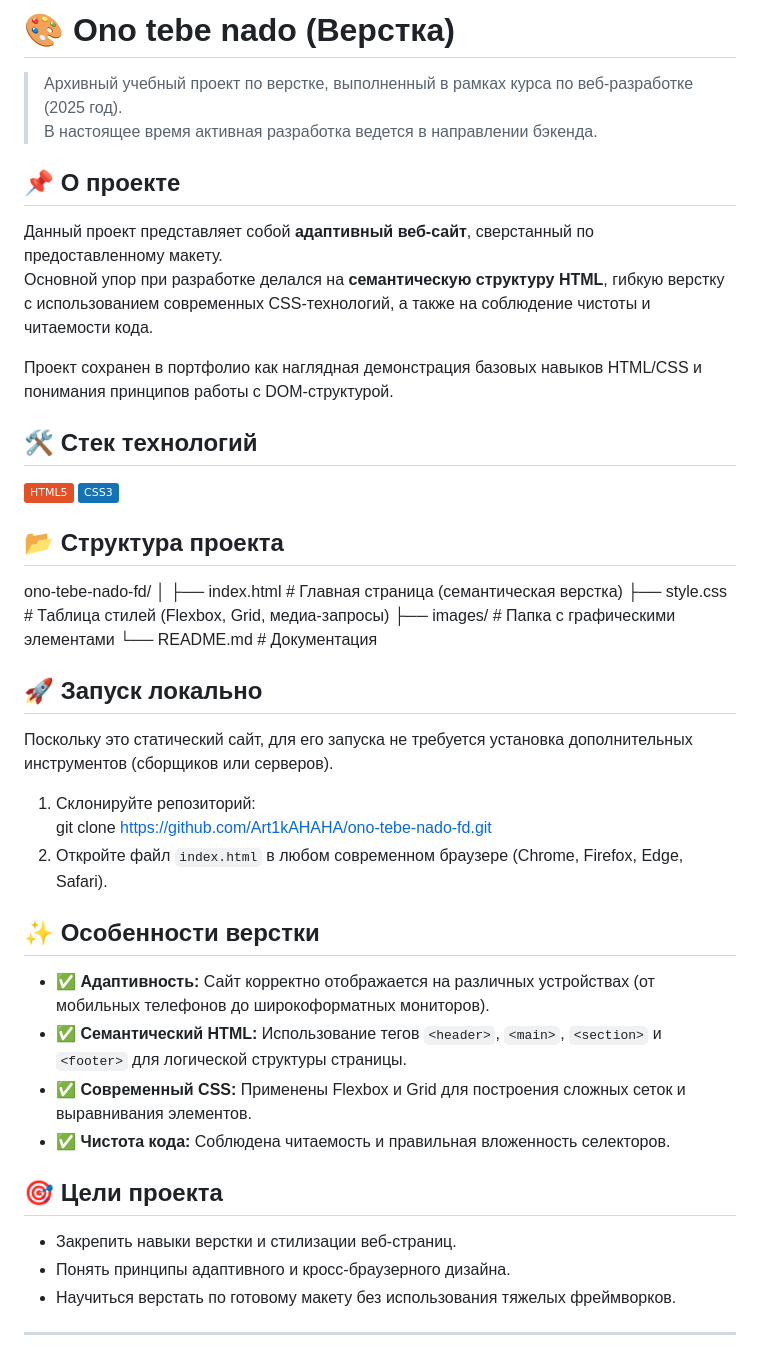
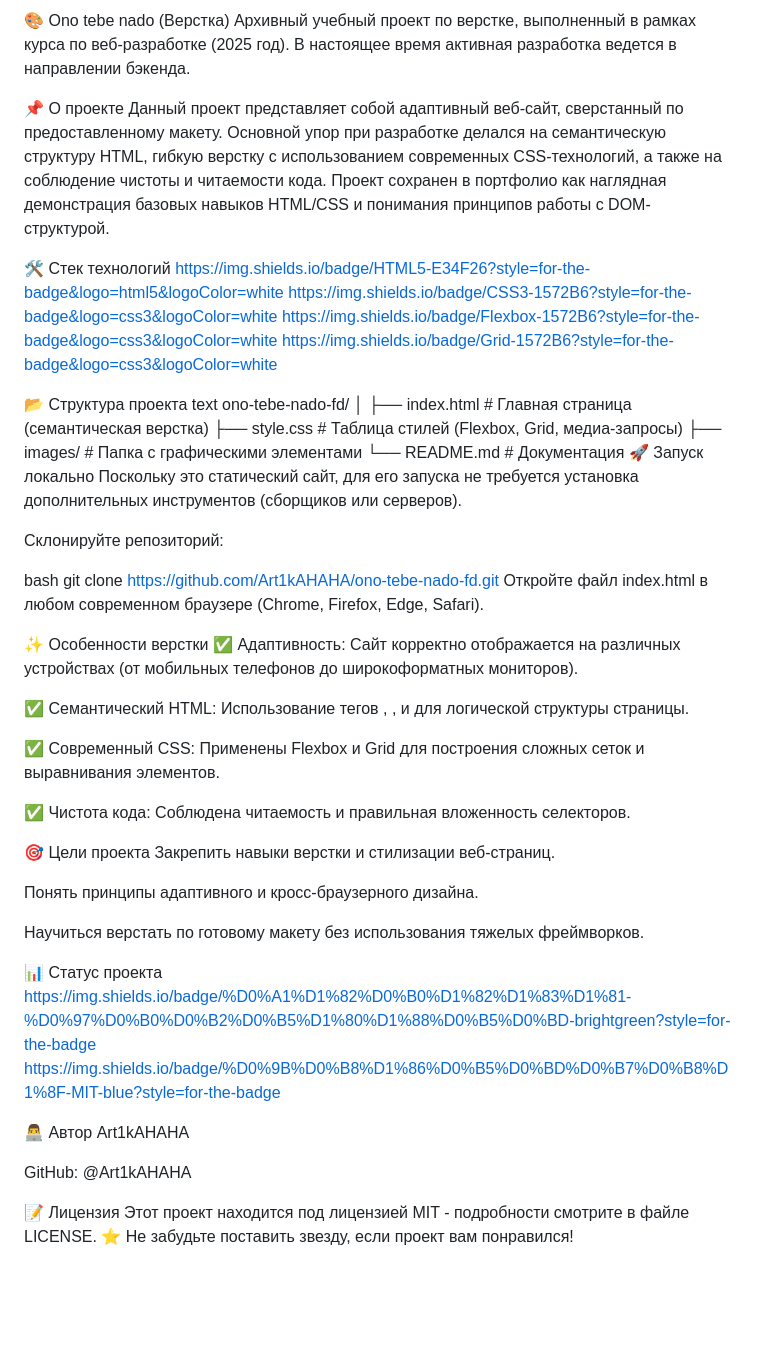
Before and after one commit to Art1kAHAHA/ono-tebe-nado-fd, a Markdown page: README.md, the part around the change. Rendered like a GitHub page; badges without logos; blank space fills up the shorter version.

```diff
--- a/README.md
+++ b/README.md
@@ -1,42 +1,60 @@
-# 🎨 Ono tebe nado (Верстка)
+🎨 Ono tebe nado (Верстка)
+Архивный учебный проект по верстке, выполненный в рамках курса по веб-разработке (2025 год).
+В настоящее время активная разработка ведется в направлении бэкенда.
 
-> Архивный учебный проект по верстке, выполненный в рамках курса по веб-разработке (2025 год).
-> В настоящее время активная разработка ведется в направлении бэкенда.
-
-## 📌 О проекте
-Данный проект представляет собой **адаптивный веб-сайт**, сверстанный по предоставленному макету.
-Основной упор при разработке делался на **семантическую структуру HTML**, гибкую верстку с использованием современных CSS-технологий, а также на соблюдение чистоты и читаемости кода.
-
+📌 О проекте
+Данный проект представляет собой адаптивный веб-сайт, сверстанный по предоставленному макету.
+Основной упор при разработке делался на семантическую структуру HTML, гибкую верстку с использованием современных CSS-технологий, а также на соблюдение чистоты и читаемости кода.
 Проект сохранен в портфолио как наглядная демонстрация базовых навыков HTML/CSS и понимания принципов работы с DOM-структурой.
 
-## 🛠️ Стек технологий
-![HTML5](https://img.shields.io/badge/HTML5-E34F26?style=flat&logo=html5&logoColor=white)
-![CSS3](https://img.shields.io/badge/CSS3-1572B6?style=flat&logo=css3&logoColor=white)
+🛠️ Стек технологий
+https://img.shields.io/badge/HTML5-E34F26?style=for-the-badge&logo=html5&logoColor=white
+https://img.shields.io/badge/CSS3-1572B6?style=for-the-badge&logo=css3&logoColor=white
+https://img.shields.io/badge/Flexbox-1572B6?style=for-the-badge&logo=css3&logoColor=white
+https://img.shields.io/badge/Grid-1572B6?style=for-the-badge&logo=css3&logoColor=white
 
-## 📂 Структура проекта
+📂 Структура проекта
+text
 ono-tebe-nado-fd/
 │
 ├── index.html          # Главная страница (семантическая верстка)
 ├── style.css           # Таблица стилей (Flexbox, Grid, медиа-запросы)
 ├── images/             # Папка с графическими элементами
 └── README.md           # Документация
-
-## 🚀 Запуск локально
+🚀 Запуск локально
 Поскольку это статический сайт, для его запуска не требуется установка дополнительных инструментов (сборщиков или серверов).
 
-1. Склонируйте репозиторий:
-   git clone https://github.com/Art1kAHAHA/ono-tebe-nado-fd.git
-2. Откройте файл `index.html` в любом современном браузере (Chrome, Firefox, Edge, Safari).
+Склонируйте репозиторий:
 
-## ✨ Особенности верстки
-- ✅ **Адаптивность:** Сайт корректно отображается на различных устройствах (от мобильных телефонов до широкоформатных мониторов).
-- ✅ **Семантический HTML:** Использование тегов `<header>`, `<main>`, `<section>` и `<footer>` для логической структуры страницы.
-- ✅ **Современный CSS:** Применены Flexbox и Grid для построения сложных сеток и выравнивания элементов.
-- ✅ **Чистота кода:** Соблюдена читаемость и правильная вложенность селекторов.
+bash
+git clone https://github.com/Art1kAHAHA/ono-tebe-nado-fd.git
+Откройте файл index.html в любом современном браузере (Chrome, Firefox, Edge, Safari).
 
-## 🎯 Цели проекта
-- Закрепить навыки верстки и стилизации веб-страниц.
-- Понять принципы адаптивного и кросс-браузерного дизайна.
-- Научиться верстать по готовому макету без использования тяжелых фреймворков.
+✨ Особенности верстки
+✅ Адаптивность: Сайт корректно отображается на различных устройствах (от мобильных телефонов до широкоформатных мониторов).
 
----
+✅ Семантический HTML: Использование тегов <header>, <main>, <section> и <footer> для логической структуры страницы.
+
+✅ Современный CSS: Применены Flexbox и Grid для построения сложных сеток и выравнивания элементов.
+
+✅ Чистота кода: Соблюдена читаемость и правильная вложенность селекторов.
+
+🎯 Цели проекта
+Закрепить навыки верстки и стилизации веб-страниц.
+
+Понять принципы адаптивного и кросс-браузерного дизайна.
+
+Научиться верстать по готовому макету без использования тяжелых фреймворков.
+
+📊 Статус проекта
+https://img.shields.io/badge/%D0%A1%D1%82%D0%B0%D1%82%D1%83%D1%81-%D0%97%D0%B0%D0%B2%D0%B5%D1%80%D1%88%D0%B5%D0%BD-brightgreen?style=for-the-badge
+https://img.shields.io/badge/%D0%9B%D0%B8%D1%86%D0%B5%D0%BD%D0%B7%D0%B8%D1%8F-MIT-blue?style=for-the-badge
+
+👨‍💻 Автор
+Art1kAHAHA
+
+GitHub: @Art1kAHAHA
+
+📝 Лицензия
+Этот проект находится под лицензией MIT - подробности смотрите в файле LICENSE.
+⭐ Не забудьте поставить звезду, если проект вам понравился!
```
